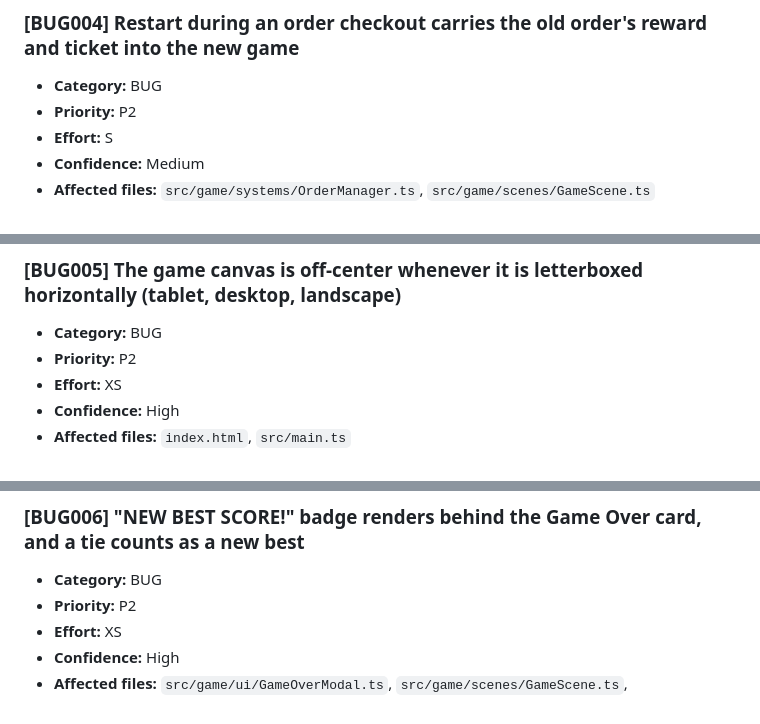
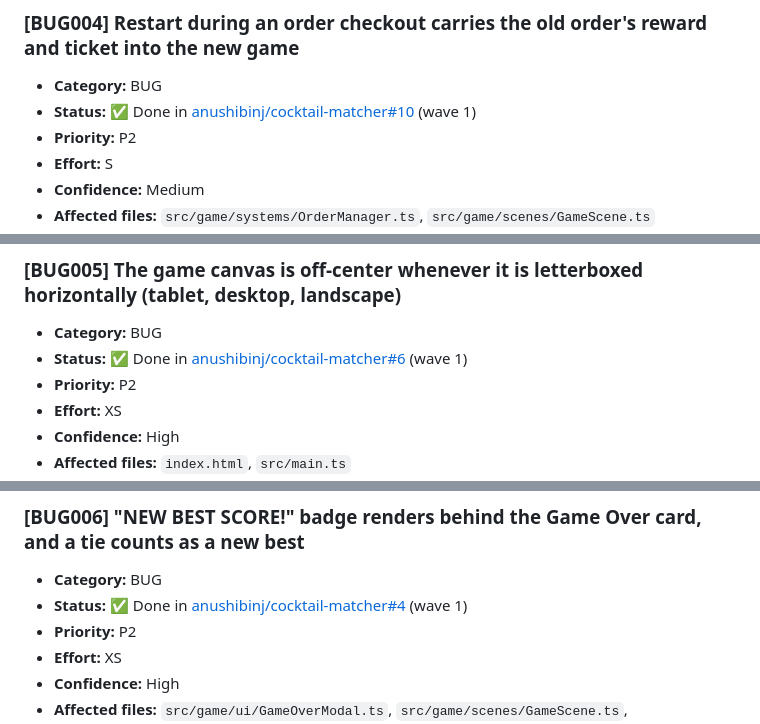
Before and after one commit to anushibinj/cocktail-matcher, a Markdown page: TODO.md, 3 parts joined by grey strips. Rendered like a GitHub page.

```diff
--- a/TODO.md
+++ b/TODO.md
@@ -253,6 +273,7 @@ Restricting the aiming area and adding a cancel gesture (UX003). Keyboard input
 ### [BUG004] Restart during an order checkout carries the old order's reward and ticket into the new game
 
 - **Category:** BUG
+- **Status:** ✅ Done in [anushibinj/cocktail-matcher#10](https://github.com/anushibinj/cocktail-matcher/pull/10) (wave 1)
 - **Priority:** P2
 - **Effort:** S
 - **Confidence:** Medium
@@ -306,6 +327,7 @@ Rebalancing orders (UX005).
 ### [BUG005] The game canvas is off-center whenever it is letterboxed horizontally (tablet, desktop, landscape)
 
 - **Category:** BUG
+- **Status:** ✅ Done in [anushibinj/cocktail-matcher#6](https://github.com/anushibinj/cocktail-matcher/pull/6) (wave 1)
 - **Priority:** P2
 - **Effort:** XS
 - **Confidence:** High
@@ -357,6 +379,7 @@ Recomputing canvas height on resize or rotation (UX007).
 ### [BUG006] "NEW BEST SCORE!" badge renders behind the Game Over card, and a tie counts as a new best
 
 - **Category:** BUG
+- **Status:** ✅ Done in [anushibinj/cocktail-matcher#4](https://github.com/anushibinj/cocktail-matcher/pull/4) (wave 1)
 - **Priority:** P2
 - **Effort:** XS
 - **Confidence:** High
```
Also changed, not shown: other parts of TODO.md (+28 -0 lines).
